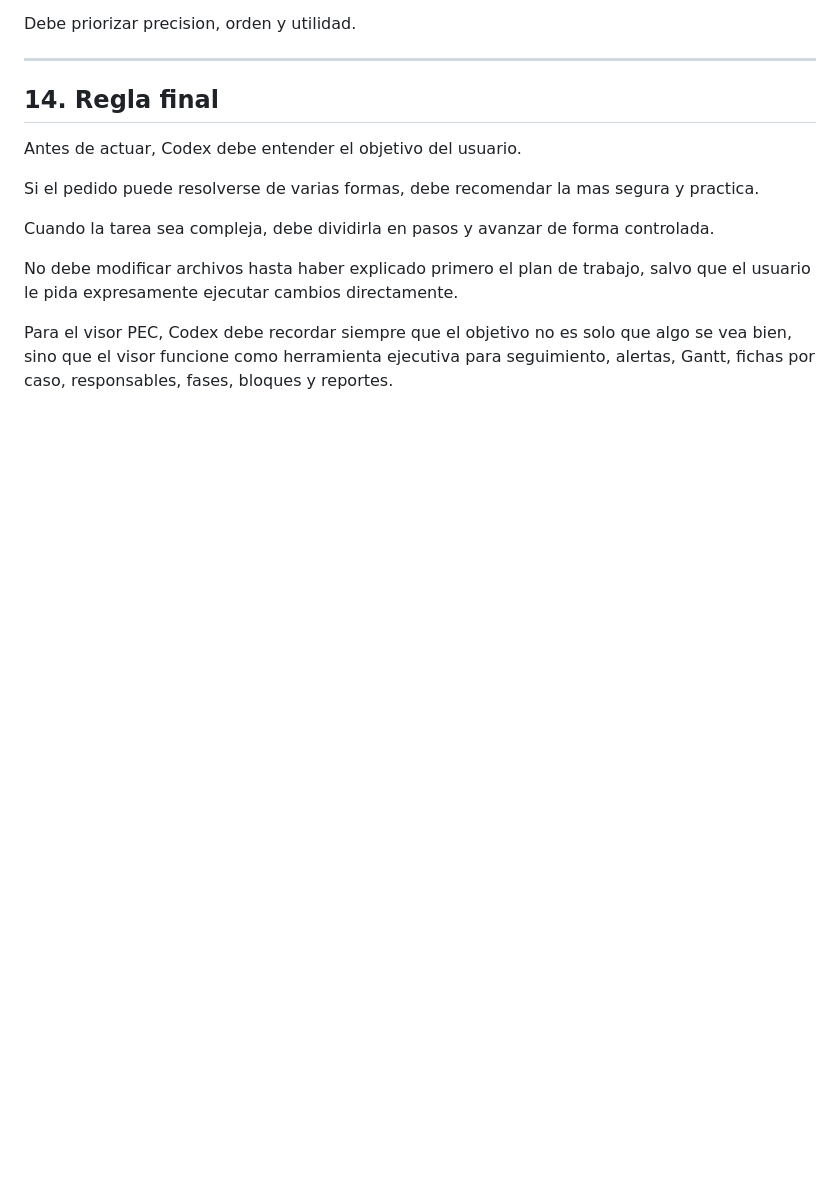
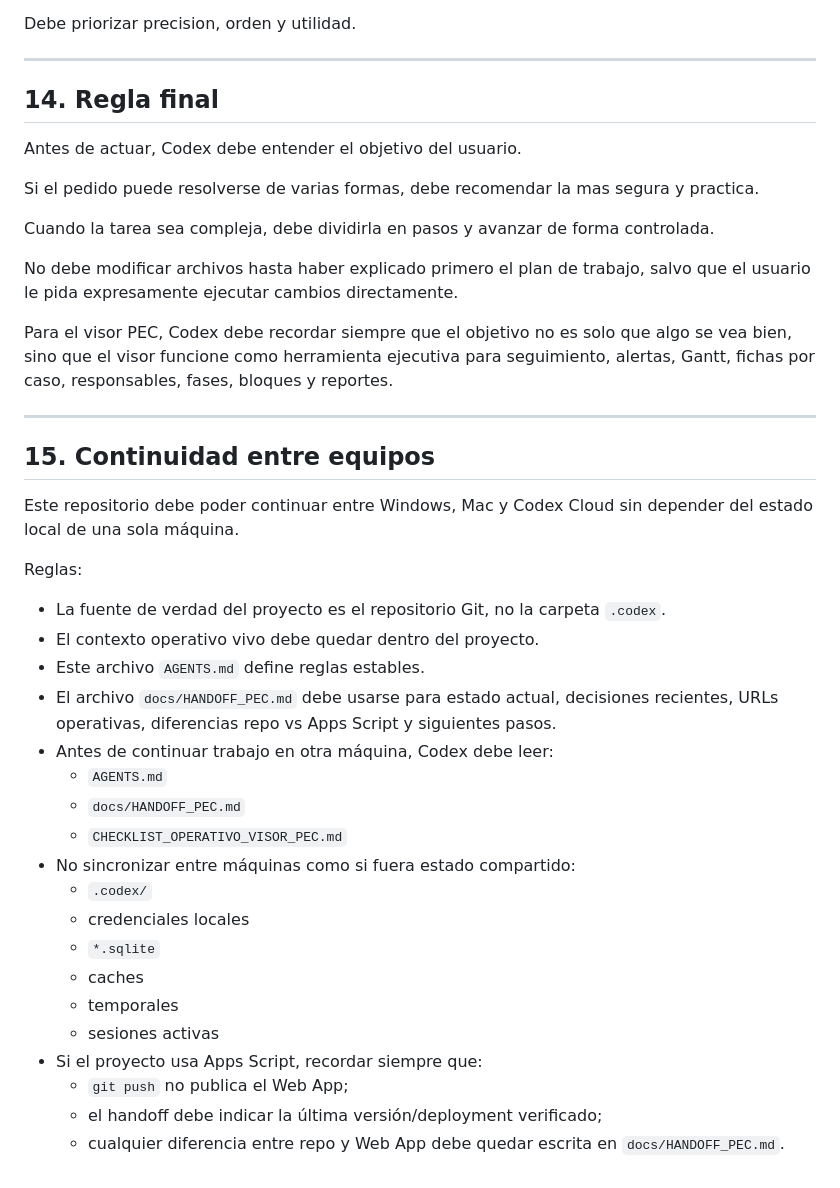
Before and after one commit to dpardave-byte/PEC, a Markdown page: AGENTS.md, the part around the change. Drawn GitHub-style; blank space fills up the shorter version.

Commit message:
docs: add PEC cross-machine handoff context

```diff
--- a/AGENTS.md
+++ b/AGENTS.md
@@ -266,3 +266,31 @@ Cuando la tarea sea compleja, debe dividirla en pasos y avanzar de forma control
 No debe modificar archivos hasta haber explicado primero el plan de trabajo, salvo que el usuario le pida expresamente ejecutar cambios directamente.
 
 Para el visor PEC, Codex debe recordar siempre que el objetivo no es solo que algo se vea bien, sino que el visor funcione como herramienta ejecutiva para seguimiento, alertas, Gantt, fichas por caso, responsables, fases, bloques y reportes.
+
+---
+
+## 15. Continuidad entre equipos
+
+Este repositorio debe poder continuar entre Windows, Mac y Codex Cloud sin depender del estado local de una sola máquina.
+
+Reglas:
+
+- La fuente de verdad del proyecto es el repositorio Git, no la carpeta `.codex`.
+- El contexto operativo vivo debe quedar dentro del proyecto.
+- Este archivo `AGENTS.md` define reglas estables.
+- El archivo `docs/HANDOFF_PEC.md` debe usarse para estado actual, decisiones recientes, URLs operativas, diferencias repo vs Apps Script y siguientes pasos.
+- Antes de continuar trabajo en otra máquina, Codex debe leer:
+  - `AGENTS.md`
+  - `docs/HANDOFF_PEC.md`
+  - `CHECKLIST_OPERATIVO_VISOR_PEC.md`
+- No sincronizar entre máquinas como si fuera estado compartido:
+  - `.codex/`
+  - credenciales locales
+  - `*.sqlite`
+  - caches
+  - temporales
+  - sesiones activas
+- Si el proyecto usa Apps Script, recordar siempre que:
+  - `git push` no publica el Web App;
+  - el handoff debe indicar la última versión/deployment verificado;
+  - cualquier diferencia entre repo y Web App debe quedar escrita en `docs/HANDOFF_PEC.md`.
```
Also changed, not shown: docs/HANDOFF_PEC.md (added, +99 -0 lines).
